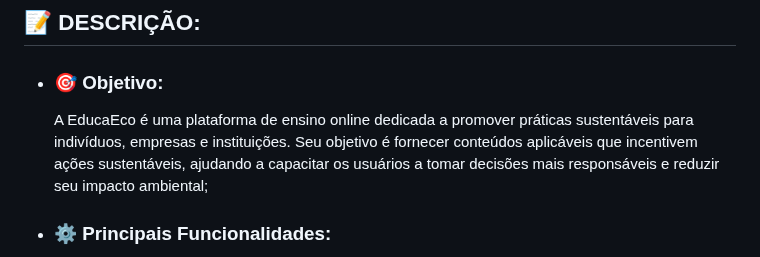
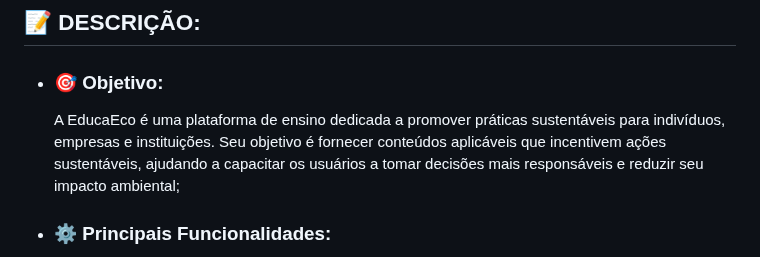
Before and after one commit to EricPfeuti/educa-eco-future-fest, a Markdown page: README.md, the part around the change. GitHub-like rendering.

```diff
--- a/README.md
+++ b/README.md
@@ -8,7 +8,7 @@
 ## 📝 DESCRIÇÃO:
 
 - ### 🎯 Objetivo:
-  A EducaEco é uma plataforma de ensino online dedicada a promover práticas sustentáveis para indivíduos, empresas e instituições. Seu objetivo é fornecer conteúdos aplicáveis que incentivem ações sustentáveis, ajudando a capacitar os usuários a tomar decisões mais responsáveis e reduzir seu impacto ambiental;
+  A EducaEco é uma plataforma de ensino dedicada a promover práticas sustentáveis para indivíduos, empresas e instituições. Seu objetivo é fornecer conteúdos aplicáveis que incentivem ações sustentáveis, ajudando a capacitar os usuários a tomar decisões mais responsáveis e reduzir seu impacto ambiental;
 - ### ⚙️ Principais Funcionalidades:
   - Catálogo de cursos diversas categorias como: Economia Circular, Energia Renovável, Consumo Consciente, entre outros;
   - Carrinho de compras de cada usuário, onde é possível adicionar cursos do interesse do usuário e concluir a compra;
```
